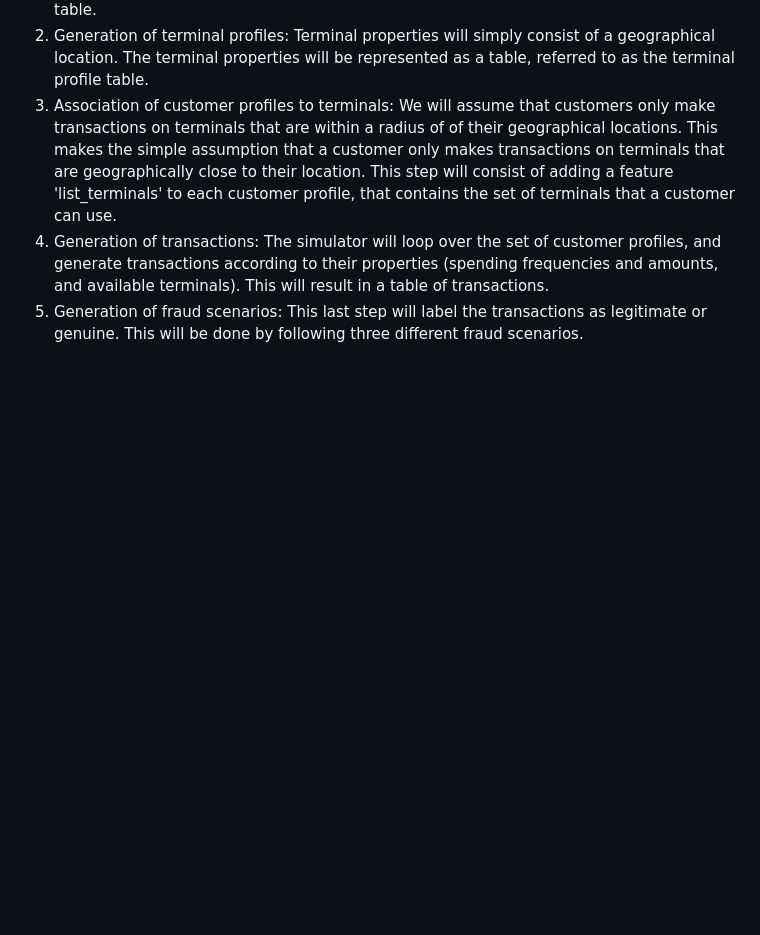
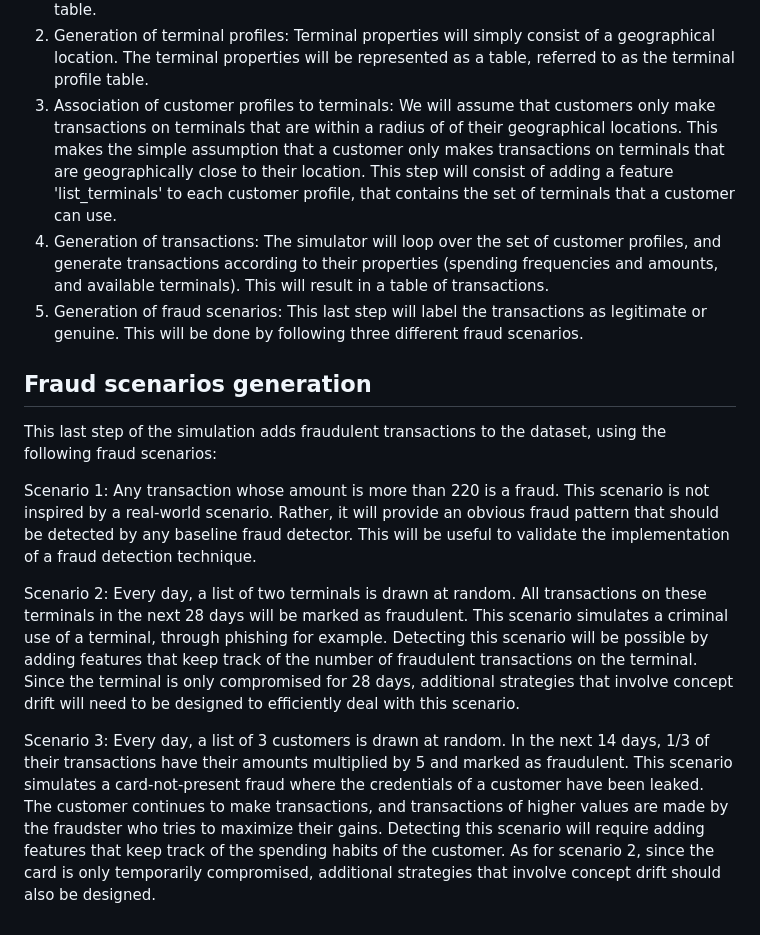
Before and after one commit to PyBeginner1/Credit-Card_Fraud_Detection, a Markdown page: README.md, the part around the change. Rendered like a GitHub page; blank space fills up the shorter version.

```diff
--- a/README.md
+++ b/README.md
@@ -33,3 +33,12 @@ The simulation will consist of five main steps:
  of their geographical locations. This makes the simple assumption that a customer only makes transactions on terminals that are geographically close to their location. This step will consist of adding a feature 'list_terminals' to each customer profile, that contains the set of terminals that a customer can use.
 4. Generation of transactions: The simulator will loop over the set of customer profiles, and generate transactions according to their properties (spending frequencies and amounts, and available terminals). This will result in a table of transactions.
 5. Generation of fraud scenarios: This last step will label the transactions as legitimate or genuine. This will be done by following three different fraud scenarios.
+
+## Fraud scenarios generation
+This last step of the simulation adds fraudulent transactions to the dataset, using the following fraud scenarios:
+
+Scenario 1: Any transaction whose amount is more than 220 is a fraud. This scenario is not inspired by a real-world scenario. Rather, it will provide an obvious fraud pattern that should be detected by any baseline fraud detector. This will be useful to validate the implementation of a fraud detection technique.
+
+Scenario 2: Every day, a list of two terminals is drawn at random. All transactions on these terminals in the next 28 days will be marked as fraudulent. This scenario simulates a criminal use of a terminal, through phishing for example. Detecting this scenario will be possible by adding features that keep track of the number of fraudulent transactions on the terminal. Since the terminal is only compromised for 28 days, additional strategies that involve concept drift will need to be designed to efficiently deal with this scenario.
+
+Scenario 3: Every day, a list of 3 customers is drawn at random. In the next 14 days, 1/3 of their transactions have their amounts multiplied by 5 and marked as fraudulent. This scenario simulates a card-not-present fraud where the credentials of a customer have been leaked. The customer continues to make transactions, and transactions of higher values are made by the fraudster who tries to maximize their gains. Detecting this scenario will require adding features that keep track of the spending habits of the customer. As for scenario 2, since the card is only temporarily compromised, additional strategies that involve concept drift should also be designed.
```
